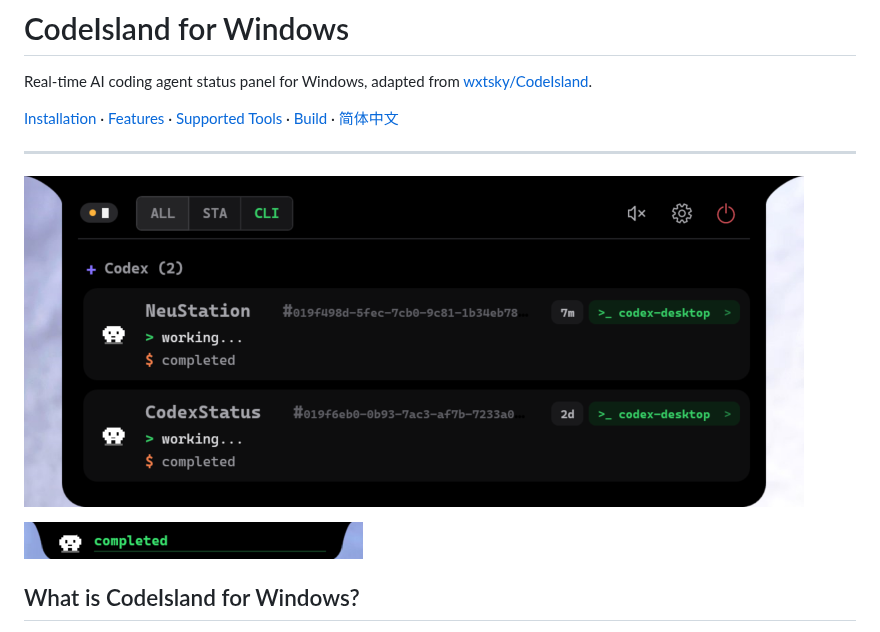
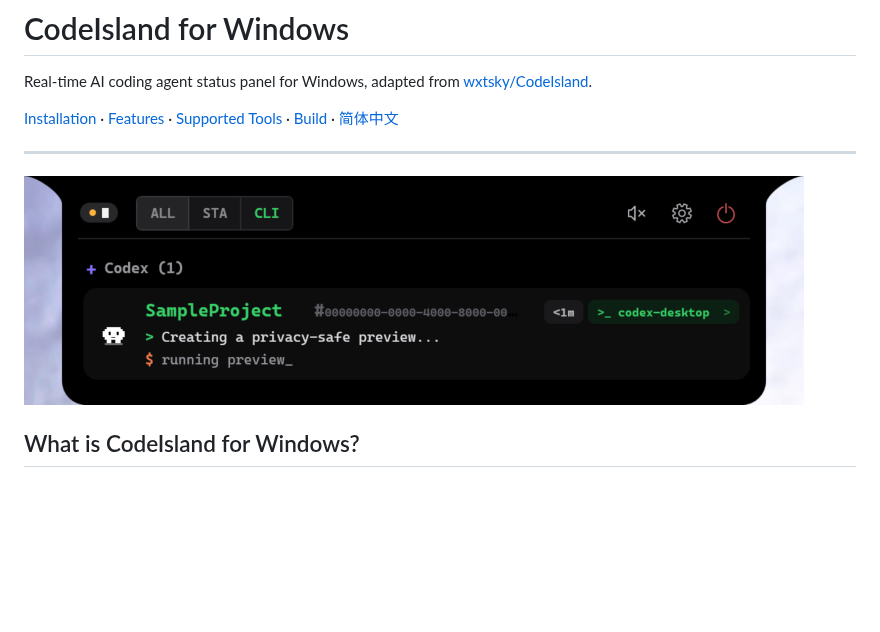
Before and after one commit to feelingsa/CodeIsland-for-Windows, a Markdown page: README.md, the part around the change. Rendered like a GitHub page; pictures changed too: docs/images/big.png; blank space fills up the shorter version.

```diff
--- a/README.md
+++ b/README.md
@@ -7,8 +7,6 @@ Real-time AI coding agent status panel for Windows, adapted from [wxtsky/CodeIsl
 ---
 
 ![CodeIsland for Windows expanded panel](docs/images/big.png)
-
-![CodeIsland for Windows collapsed panel](docs/images/small.png)
 
 ## What is CodeIsland for Windows?
 
```
Also changed, not shown: README.zh-CN.md (+0 -2 lines).
